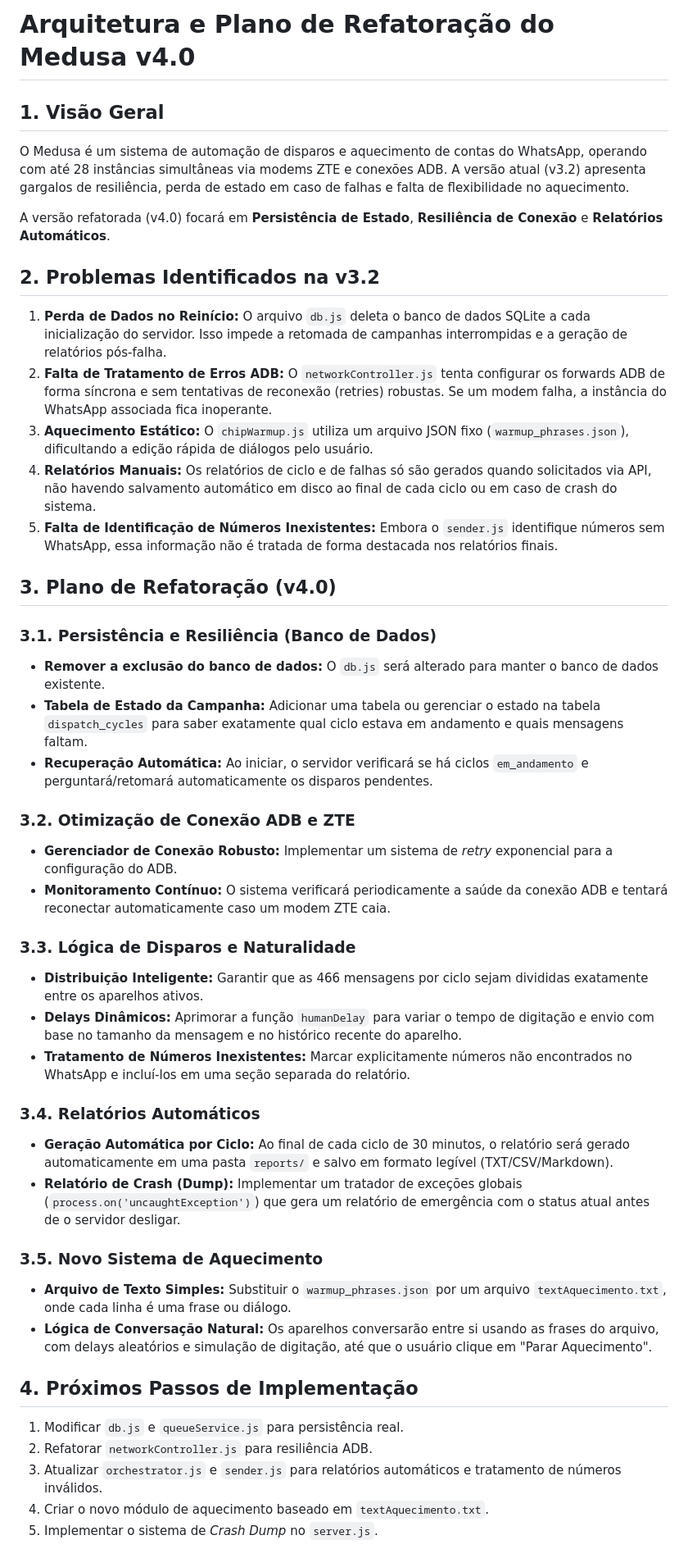
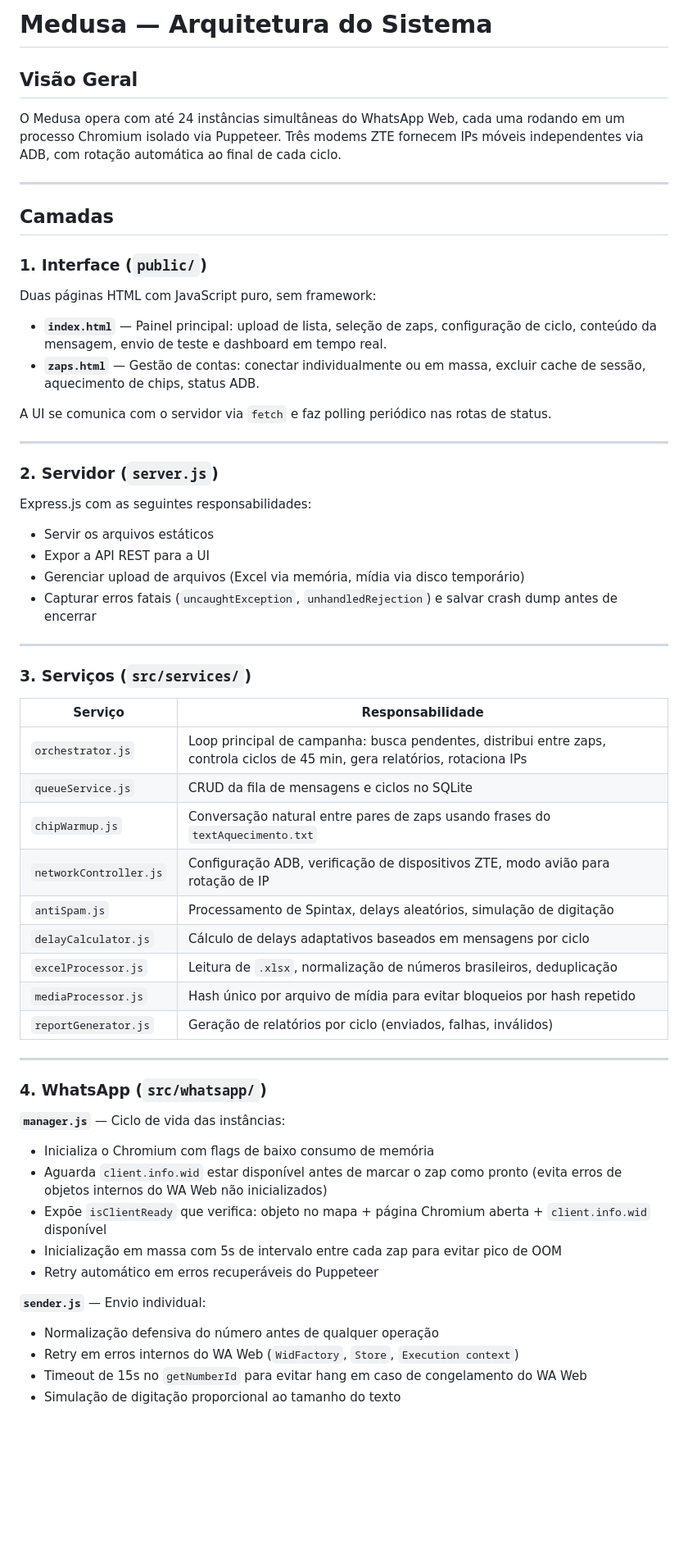
Before and after one commit to hiagoraian/medusav1, a Markdown page: ARCHITECTURE.md, the part around one of its changes. Shown at 82% size. Rendered like a GitHub page; blank space fills up the shorter version.

```diff
--- a/ARCHITECTURE.md
+++ b/ARCHITECTURE.md
@@ -1,45 +1,60 @@
-# Arquitetura e Plano de Refatoração do Medusa v4.0
+# Medusa — Arquitetura do Sistema
 
-## 1. Visão Geral
-O Medusa é um sistema de automação de disparos e aquecimento de contas do WhatsApp, operando com até 28 instâncias simultâneas via modems ZTE e conexões ADB. A versão atual (v3.2) apresenta gargalos de resiliência, perda de estado em caso de falhas e falta de flexibilidade no aquecimento.
+## Visão Geral
 
-A versão refatorada (v4.0) focará em **Persistência de Estado**, **Resiliência de Conexão** e **Relatórios Automáticos**.
+O Medusa opera com até 24 instâncias simultâneas do WhatsApp Web, cada uma rodando em um processo Chromium isolado via Puppeteer. Três modems ZTE fornecem IPs móveis independentes via ADB, com rotação automática ao final de cada ciclo.
 
-## 2. Problemas Identificados na v3.2
+---
 
-1. **Perda de Dados no Reinício:** O arquivo `db.js` deleta o banco de dados SQLite a cada inicialização do servidor. Isso impede a retomada de campanhas interrompidas e a geração de relatórios pós-falha.
-2. **Falta de Tratamento de Erros ADB:** O `networkController.js` tenta configurar os forwards ADB de forma síncrona e sem tentativas de reconexão (retries) robustas. Se um modem falha, a instância do WhatsApp associada fica inoperante.
-3. **Aquecimento Estático:** O `chipWarmup.js` utiliza um arquivo JSON fixo (`warmup_phrases.json`), dificultando a edição rápida de diálogos pelo usuário.
-4. **Relatórios Manuais:** Os relatórios de ciclo e de falhas só são gerados quando solicitados via API, não havendo salvamento automático em disco ao final de cada ciclo ou em caso de crash do sistema.
-5. **Falta de Identificação de Números Inexistentes:** Embora o `sender.js` identifique números sem WhatsApp, essa informação não é tratada de forma destacada nos relatórios finais.
+## Camadas
 
-## 3. Plano de Refatoração (v4.0)
+### 1. Interface (`public/`)
+Duas páginas HTML com JavaScript puro, sem framework:
 
-### 3.1. Persistência e Resiliência (Banco de Dados)
-- **Remover a exclusão do banco de dados:** O `db.js` será alterado para manter o banco de dados existente.
-- **Tabela de Estado da Campanha:** Adicionar uma tabela ou gerenciar o estado na tabela `dispatch_cycles` para saber exatamente qual ciclo estava em andamento e quais mensagens faltam.
-- **Recuperação Automática:** Ao iniciar, o servidor verificará se há ciclos `em_andamento` e perguntará/retomará automaticamente os disparos pendentes.
+- **`index.html`** — Painel principal: upload de lista, seleção de zaps, configuração de ciclo, conteúdo da mensagem, envio de teste e dashboard em tempo real.
+- **`zaps.html`** — Gestão de contas: conectar individualmente ou em massa, excluir cache de sessão, aquecimento de chips, status ADB.
 
-### 3.2. Otimização de Conexão ADB e ZTE
-- **Gerenciador de Conexão Robusto:** Implementar um sistema de *retry* exponencial para a configuração do ADB.
-- **Monitoramento Contínuo:** O sistema verificará periodicamente a saúde da conexão ADB e tentará reconectar automaticamente caso um modem ZTE caia.
+A UI se comunica com o servidor via `fetch` e faz polling periódico nas rotas de status.
 
-### 3.3. Lógica de Disparos e Naturalidade
-- **Distribuição Inteligente:** Garantir que as 466 mensagens por ciclo sejam divididas exatamente entre os aparelhos ativos.
-- **Delays Dinâmicos:** Aprimorar a função `humanDelay` para variar o tempo de digitação e envio com base no tamanho da mensagem e no histórico recente do aparelho.
-- **Tratamento de Números Inexistentes:** Marcar explicitamente números não encontrados no WhatsApp e incluí-los em uma seção separada do relatório.
+---
 
-### 3.4. Relatórios Automáticos
-- **Geração Automática por Ciclo:** Ao final de cada ciclo de 30 minutos, o relatório será gerado automaticamente em uma pasta `reports/` e salvo em formato legível (TXT/CSV/Markdown).
-- **Relatório de Crash (Dump):** Implementar um tratador de exceções globais (`process.on('uncaughtException')`) que gera um relatório de emergência com o status atual antes de o servidor desligar.
+### 2. Servidor (`server.js`)
+Express.js com as seguintes responsabilidades:
+- Servir os arquivos estáticos
+- Expor a API REST para a UI
+- Gerenciar upload de arquivos (Excel via memória, mídia via disco temporário)
+- Capturar erros fatais (`uncaughtException`, `unhandledRejection`) e salvar crash dump antes de encerrar
 
-### 3.5. Novo Sistema de Aquecimento
-- **Arquivo de Texto Simples:** Substituir o `warmup_phrases.json` por um arquivo `textAquecimento.txt`, onde cada linha é uma frase ou diálogo.
-- **Lógica de Conversação Natural:** Os aparelhos conversarão entre si usando as frases do arquivo, com delays aleatórios e simulação de digitação, até que o usuário clique em "Parar Aquecimento".
+---
 
-## 4. Próximos Passos de Implementação
-1. Modificar `db.js` e `queueService.js` para persistência real.
-2. Refatorar `networkController.js` para resiliência ADB.
-3. Atualizar `orchestrator.js` e `sender.js` para relatórios automáticos e tratamento de números inválidos.
-4. Criar o novo módulo de aquecimento baseado em `textAquecimento.txt`.
-5. Implementar o sistema de *Crash Dump* no `server.js`.
+### 3. Serviços (`src/services/`)
+
+| Serviço | Responsabilidade |
+|---------|-----------------|
+| `orchestrator.js` | Loop principal de campanha: busca pendentes, distribui entre zaps, controla ciclos de 45 min, gera relatórios, rotaciona IPs |
+| `queueService.js` | CRUD da fila de mensagens e ciclos no SQLite |
+| `chipWarmup.js` | Conversação natural entre pares de zaps usando frases do `textAquecimento.txt` |
+| `networkController.js` | Configuração ADB, verificação de dispositivos ZTE, modo avião para rotação de IP |
+| `antiSpam.js` | Processamento de Spintax, delays aleatórios, simulação de digitação |
+| `delayCalculator.js` | Cálculo de delays adaptativos baseados em mensagens por ciclo |
+| `excelProcessor.js` | Leitura de `.xlsx`, normalização de números brasileiros, deduplicação |
+| `mediaProcessor.js` | Hash único por arquivo de mídia para evitar bloqueios por hash repetido |
+| `reportGenerator.js` | Geração de relatórios por ciclo (enviados, falhas, inválidos) |
+
+---
+
+### 4. WhatsApp (`src/whatsapp/`)
+
+**`manager.js`** — Ciclo de vida das instâncias:
+- Inicializa o Chromium com flags de baixo consumo de memória
+- Aguarda `client.info.wid` estar disponível antes de marcar o zap como pronto (evita erros de objetos internos do WA Web não inicializados)
+- Expõe `isClientReady` que verifica: objeto no mapa + página Chromium aberta + `client.info.wid` disponível
+- Inicialização em massa com 5s de intervalo entre cada zap para evitar pico de OOM
+- Retry automático em erros recuperáveis do Puppeteer
+
+**`sender.js`** — Envio individual:
+- Normalização defensiva do número antes de qualquer operação
+- Retry em erros internos do WA Web (`WidFactory`, `Store`, `Execution context`)
+- Timeout de 15s no `getNumberId` para evitar hang em caso de congelamento do WA Web
+- Simulação de digitação proporcional ao tamanho do texto
+
```
Also changed, not shown: other parts of ARCHITECTURE.md (+55 -0 lines), README.md (+93 -72 lines).
